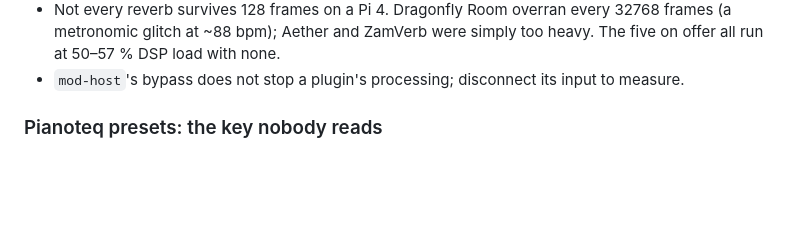
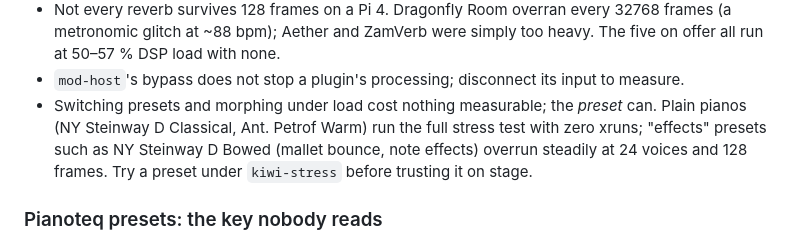
Before and after one commit to jonasbarsten/kiwi, a Markdown page: README.md, the part around the change. Rendered like a GitHub page; blank space fills up the shorter version.

Commit message:
README: heavy Pianoteq presets overrun; switching and morphing do not
Co-Authored-By: Claude Fable 5.1 <noreply@anthropic.com>
Claude-Session: https://claude.ai/code/session_016XeD525qfwfwt65W1rn9ji

```diff
--- a/README.md
+++ b/README.md
@@ -259,6 +259,11 @@ chords every 0.4 s, all modes up):
   (a metronomic glitch at ~88 bpm); Aether and ZamVerb were simply too heavy. The five on
   offer all run at 50–57 % DSP load with none.
 - `mod-host`'s bypass does not stop a plugin's processing; disconnect its input to measure.
+- Switching presets and morphing under load cost nothing measurable; the *preset* can.
+  Plain pianos (NY Steinway D Classical, Ant. Petrof Warm) run the full stress test with
+  zero xruns; "effects" presets such as NY Steinway D Bowed (mallet bounce, note effects)
+  overrun steadily at 24 voices and 128 frames. Try a preset under `kiwi-stress` before
+  trusting it on stage.
 
 ### Pianoteq presets: the key nobody reads
 
```
